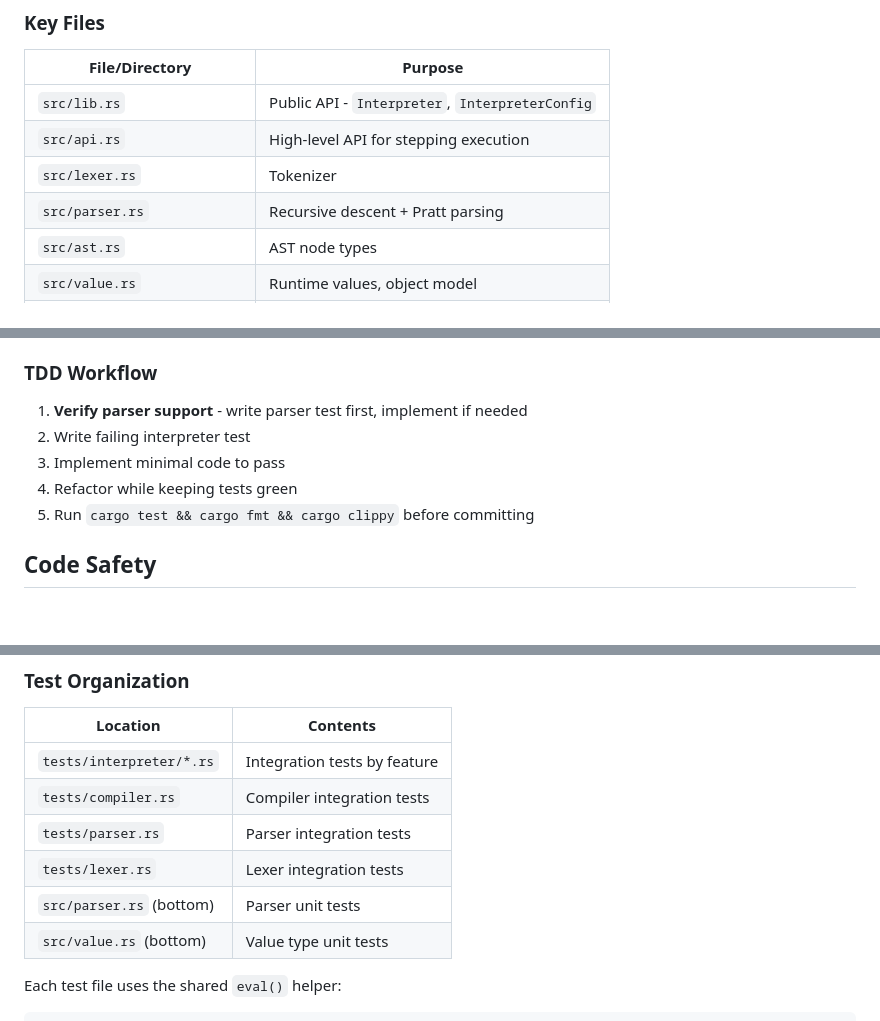
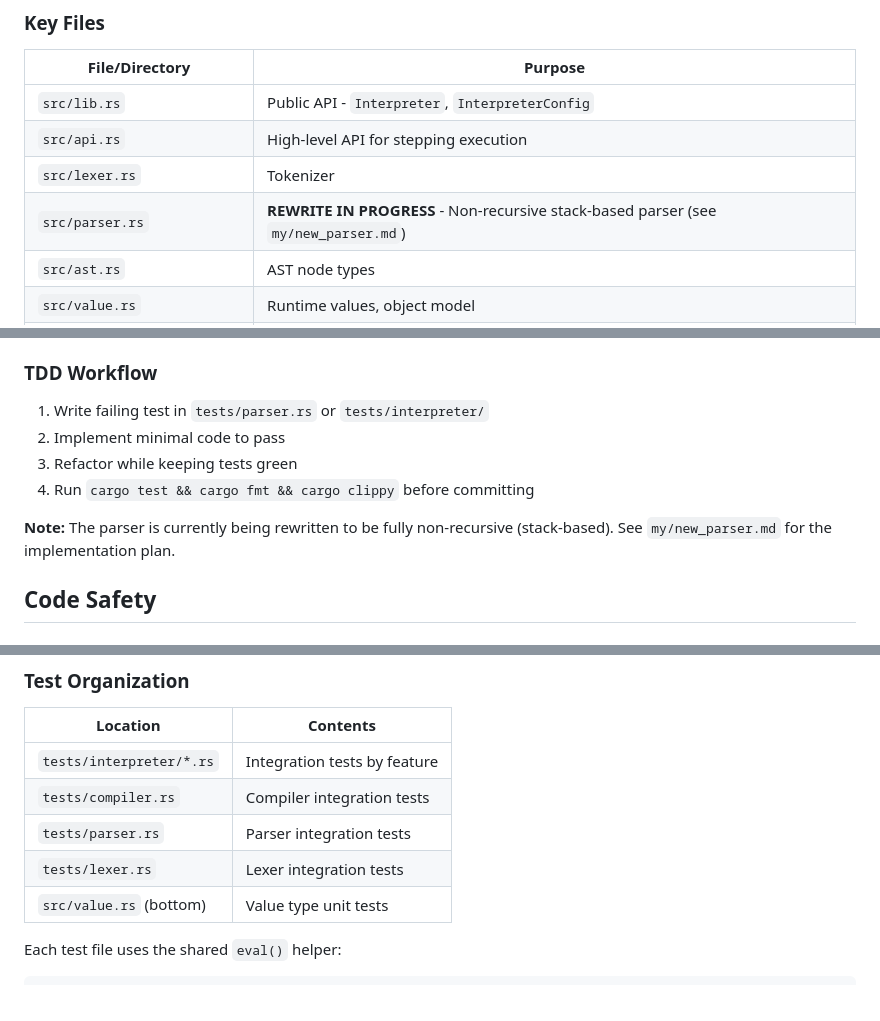
Before and after one commit to DmitryBochkarev/tsrun, a Markdown page: CLAUDE.md, 3 parts joined by grey strips. GitHub-like rendering.

Commit message:
Note parser rewrite and update TDD steps

```diff
--- a/CLAUDE.md
+++ b/CLAUDE.md
@@ -36,7 +36,7 @@ cd examples/wasm-playground && ./build.sh --test             # Build and run pla
 | `src/lib.rs` | Public API - `Interpreter`, `InterpreterConfig` |
 | `src/api.rs` | High-level API for stepping execution |
 | `src/lexer.rs` | Tokenizer |
-| `src/parser.rs` | Recursive descent + Pratt parsing |
+| `src/parser.rs` | **REWRITE IN PROGRESS** - Non-recursive stack-based parser (see `my/new_parser.md`) |
 | `src/ast.rs` | AST node types |
 | `src/value.rs` | Runtime values, object model |
 | `src/gc.rs` | Garbage collector, Guard system, Heap |
@@ -65,11 +65,12 @@ cd examples/wasm-playground && ./build.sh --test             # Build and run pla
 
 ### TDD Workflow
 
-1. **Verify parser support** - write parser test first, implement if needed
-2. Write failing interpreter test
-3. Implement minimal code to pass
-4. Refactor while keeping tests green
-5. Run `cargo test && cargo fmt && cargo clippy` before committing
+1. Write failing test in `tests/parser.rs` or `tests/interpreter/`
+2. Implement minimal code to pass
+3. Refactor while keeping tests green
+4. Run `cargo test && cargo fmt && cargo clippy` before committing
+
+**Note:** The parser is currently being rewritten to be fully non-recursive (stack-based). See `my/new_parser.md` for the implementation plan.
 
 ## Code Safety
 
@@ -341,7 +342,6 @@ let result = interp.call_function(
 | `tests/compiler.rs` | Compiler integration tests |
 | `tests/parser.rs` | Parser integration tests |
 | `tests/lexer.rs` | Lexer integration tests |
-| `src/parser.rs` (bottom) | Parser unit tests |
 | `src/value.rs` (bottom) | Value type unit tests |
 
 Each test file uses the shared `eval()` helper:
```
